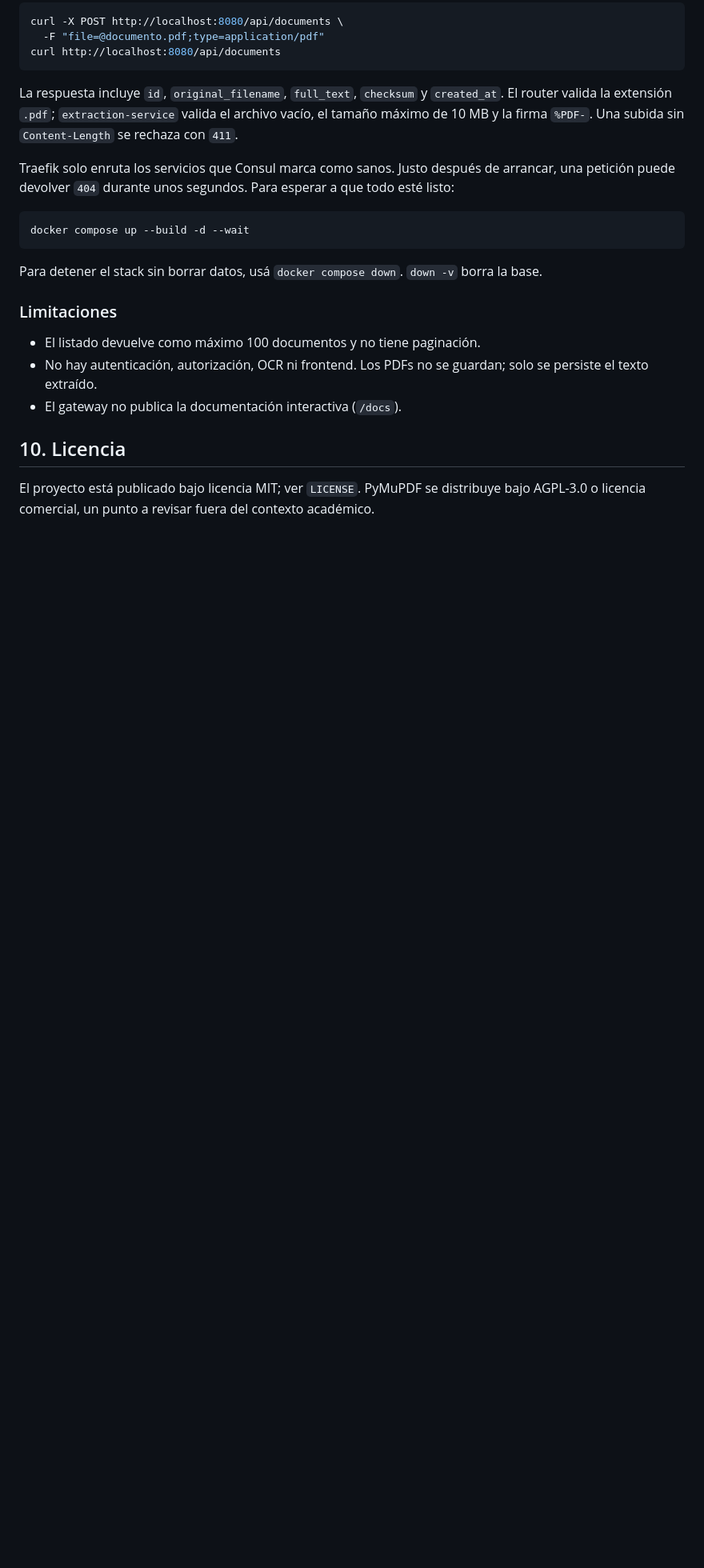
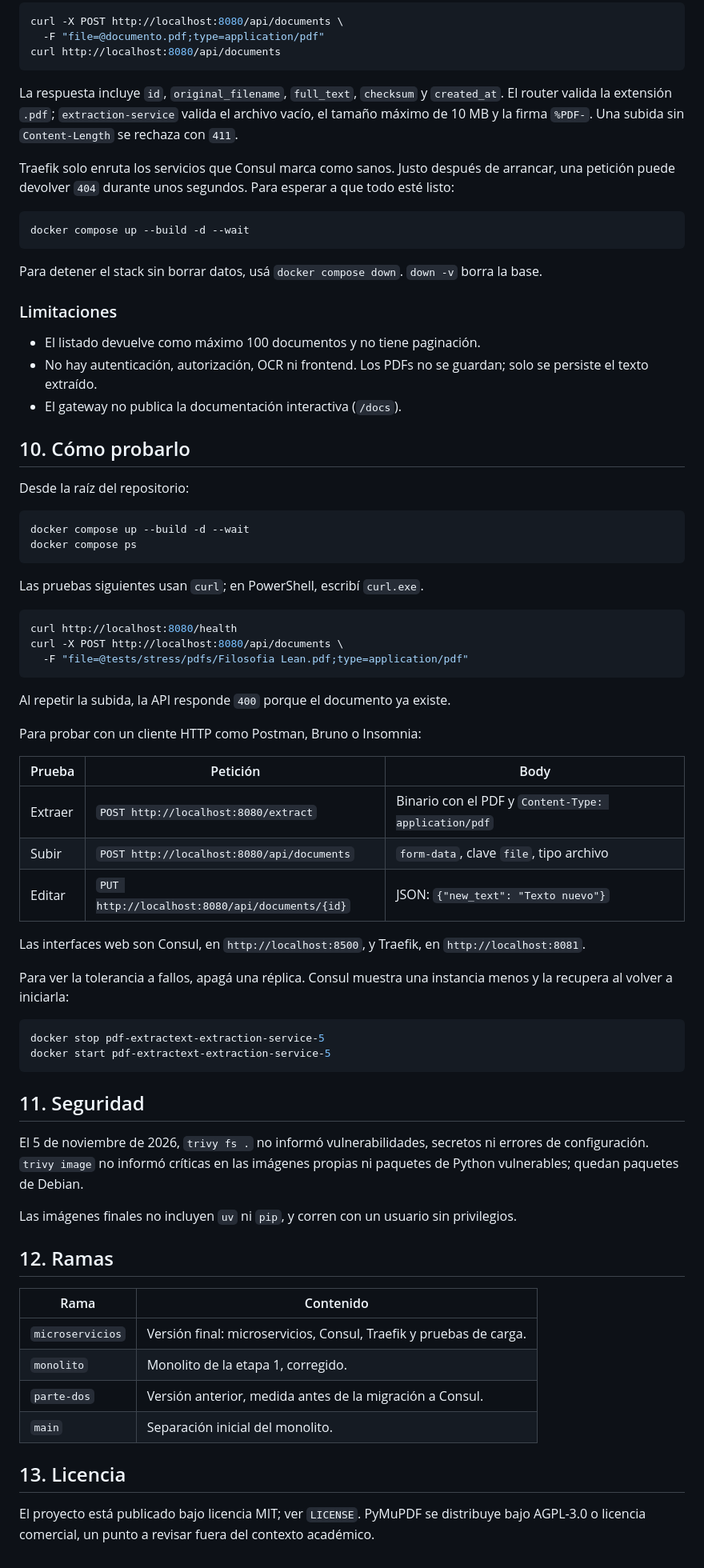
Before and after one commit to VickySB23/pdf-extractext, a Markdown page: README.md, the part around one of its changes. Shown at 80% size. Rendered like a GitHub page; blank space fills up the shorter version.

Commit message:
docs: completar el README con pruebas, seguridad y ramas

````diff
--- a/README.md
+++ b/README.md
@@ -161,6 +160,57 @@ Para detener el stack sin borrar datos, usá `docker compose down`. `down -v` bo
 - No hay autenticación, autorización, OCR ni frontend. Los PDFs no se guardan; solo se persiste el texto extraído.
 - El gateway no publica la documentación interactiva (`/docs`).
 
-## 10. Licencia
+## 10. Cómo probarlo
+
+Desde la raíz del repositorio:
+
+```bash
+docker compose up --build -d --wait
+docker compose ps
+```
+
+Las pruebas siguientes usan `curl`; en PowerShell, escribí `curl.exe`.
+
+```bash
+curl http://localhost:8080/health
+curl -X POST http://localhost:8080/api/documents \
+  -F "file=@tests/stress/pdfs/Filosofia Lean.pdf;type=application/pdf"
+```
+
+Al repetir la subida, la API responde `400` porque el documento ya existe.
+
+Para probar con un cliente HTTP como Postman, Bruno o Insomnia:
+
+| Prueba | Petición | Body |
+| --- | --- | --- |
+| Extraer | `POST http://localhost:8080/extract` | Binario con el PDF y `Content-Type: application/pdf` |
+| Subir | `POST http://localhost:8080/api/documents` | `form-data`, clave `file`, tipo archivo |
+| Editar | `PUT http://localhost:8080/api/documents/{id}` | JSON: `{"new_text": "Texto nuevo"}` |
+
+Las interfaces web son Consul, en `http://localhost:8500`, y Traefik, en `http://localhost:8081`.
+
+Para ver la tolerancia a fallos, apagá una réplica. Consul muestra una instancia menos y la recupera al volver a iniciarla:
+
+```bash
+docker stop pdf-extractext-extraction-service-5
+docker start pdf-extractext-extraction-service-5
+```
+
+## 11. Seguridad
+
+El 5 de noviembre de 2026, `trivy fs .` no informó vulnerabilidades, secretos ni errores de configuración. `trivy image` no informó críticas en las imágenes propias ni paquetes de Python vulnerables; quedan paquetes de Debian.
+
+Las imágenes finales no incluyen `uv` ni `pip`, y corren con un usuario sin privilegios.
+
+## 12. Ramas
+
+| Rama | Contenido |
+| --- | --- |
+| `microservicios` | Versión final: microservicios, Consul, Traefik y pruebas de carga. |
+| `monolito` | Monolito de la etapa 1, corregido. |
+| `parte-dos` | Versión anterior, medida antes de la migración a Consul. |
+| `main` | Separación inicial del monolito. |
+
+## 13. Licencia
 El proyecto está publicado bajo licencia MIT; ver `LICENSE`.
 PyMuPDF se distribuye bajo AGPL-3.0 o licencia comercial, un punto a revisar fuera del contexto académico.
````
Also changed, not shown: other parts of README.md (+2 -3 lines).
